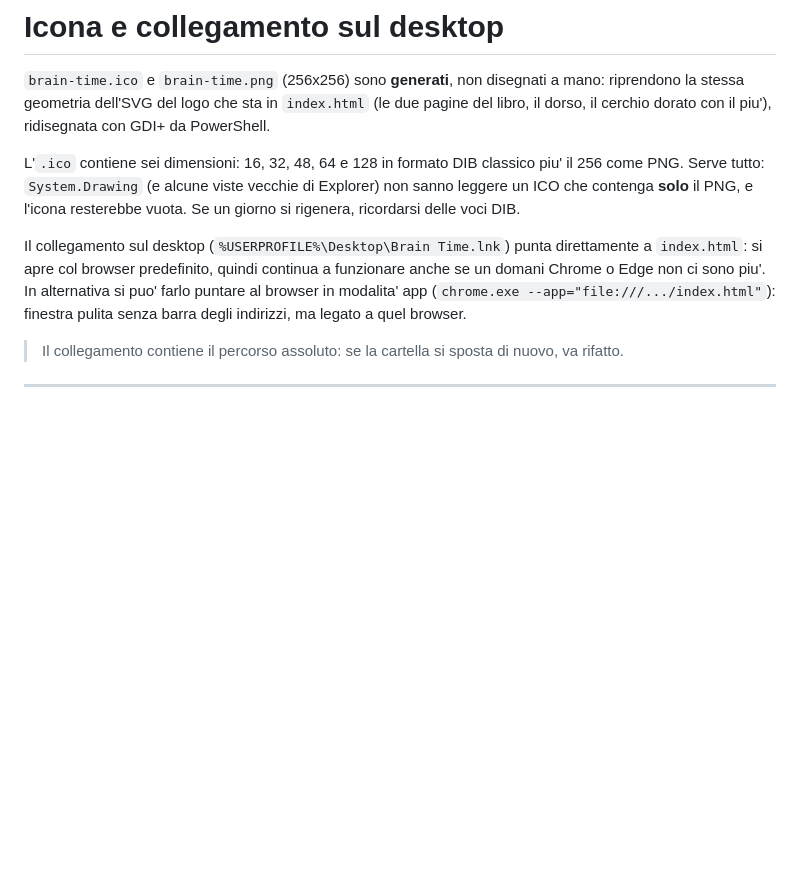
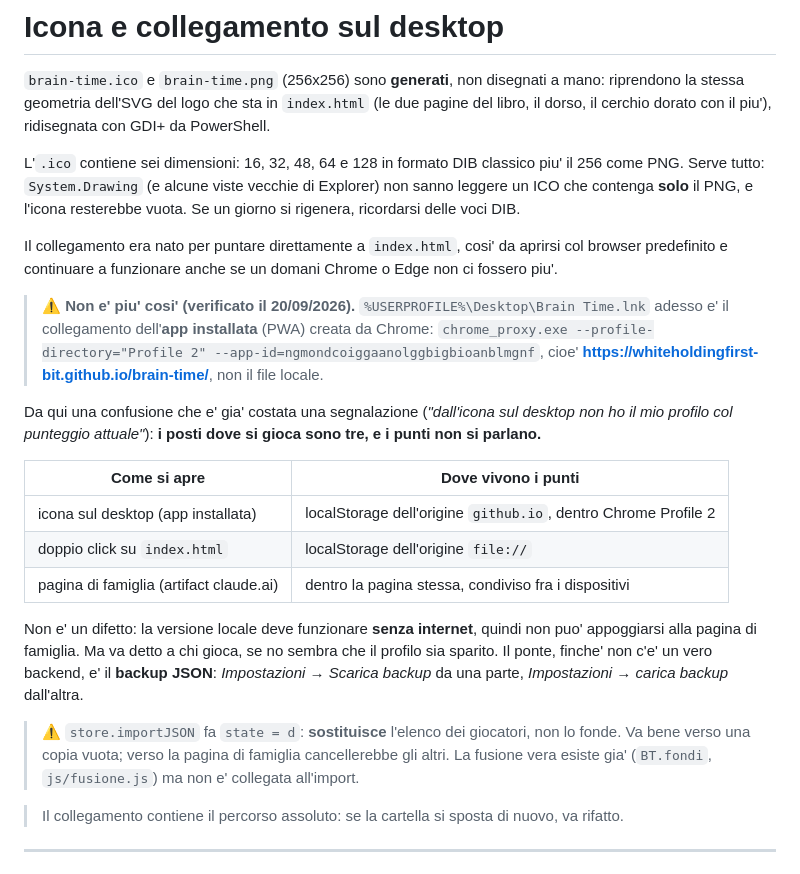
Before and after one commit to whiteholdingfirst-bit/brain-time, a Markdown page: CLAUDE.md, the part around the change. Drawn GitHub-style; blank space fills up the shorter version.

Commit message:
L'icona sul desktop non apre il gioco locale, e nessuno lo sapeva
Verificato: il collegamento punta all'app installata di GitHub Pages
(chrome_proxy --app-id=..., Profile 2), non a index.html come diceva la
nota. Da qui la segnalazione "dall'icona non ho il mio profilo".

Scritto in chiaro che i posti dove si gioca sono tre e che i punti non
si parlano, con la tabella di dove vive il localStorage di ciascuno, e
che il solo ponte per ora e' il backup JSON. Segnato anche che
importJSON sostituisce l'elenco invece di fonderlo: verso la pagina di
famiglia cancellerebbe gli altri giocatori.

Co-Authored-By: Claude Opus 5 <noreply@anthropic.com>

```diff
--- a/CLAUDE.md
+++ b/CLAUDE.md
@@ -392,11 +392,31 @@ PNG. Serve tutto: `System.Drawing` (e alcune viste vecchie di Explorer) non sann
 che contenga **solo** il PNG, e l'icona resterebbe vuota. Se un giorno si rigenera, ricordarsi
 delle voci DIB.
 
-Il collegamento sul desktop (`%USERPROFILE%\Desktop\Brain Time.lnk`) punta direttamente a
-`index.html`: si apre col browser predefinito, quindi continua a funzionare anche se un domani
-Chrome o Edge non ci sono piu'. In alternativa si puo' farlo puntare al browser in modalita' app
-(`chrome.exe --app="file:///.../index.html"`): finestra pulita senza barra degli indirizzi, ma
-legato a quel browser.
+Il collegamento era nato per puntare direttamente a `index.html`, cosi' da aprirsi col browser
+predefinito e continuare a funzionare anche se un domani Chrome o Edge non ci fossero piu'.
+
+> ⚠️ **Non e' piu' cosi' (verificato il 20/09/2026).** `%USERPROFILE%\Desktop\Brain Time.lnk`
+> adesso e' il collegamento dell'**app installata** (PWA) creata da Chrome:
+> `chrome_proxy.exe --profile-directory="Profile 2" --app-id=ngmondcoiggaanolggbigbioanblmgnf`,
+> cioe' **https://whiteholdingfirst-bit.github.io/brain-time/**, non il file locale.
+
+Da qui una confusione che e' gia' costata una segnalazione (*"dall'icona sul desktop non ho il mio
+profilo col punteggio attuale"*): **i posti dove si gioca sono tre, e i punti non si parlano.**
+
+| Come si apre | Dove vivono i punti |
+|---|---|
+| icona sul desktop (app installata) | localStorage dell'origine `github.io`, dentro Chrome Profile 2 |
+| doppio click su `index.html` | localStorage dell'origine `file://` |
+| pagina di famiglia (artifact claude.ai) | dentro la pagina stessa, condiviso fra i dispositivi |
+
+Non e' un difetto: la versione locale deve funzionare **senza internet**, quindi non puo'
+appoggiarsi alla pagina di famiglia. Ma va detto a chi gioca, se no sembra che il profilo sia
+sparito. Il ponte, finche' non c'e' un vero backend, e' il **backup JSON**: *Impostazioni →
+Scarica backup* da una parte, *Impostazioni → carica backup* dall'altra.
+
+> ⚠️ `store.importJSON` fa `state = d`: **sostituisce** l'elenco dei giocatori, non lo fonde.
+> Va bene verso una copia vuota; verso la pagina di famiglia cancellerebbe gli altri.
+> La fusione vera esiste gia' (`BT.fondi`, `js/fusione.js`) ma non e' collegata all'import.
 
 > Il collegamento contiene il percorso assoluto: se la cartella si sposta di nuovo, va rifatto.
 
```
